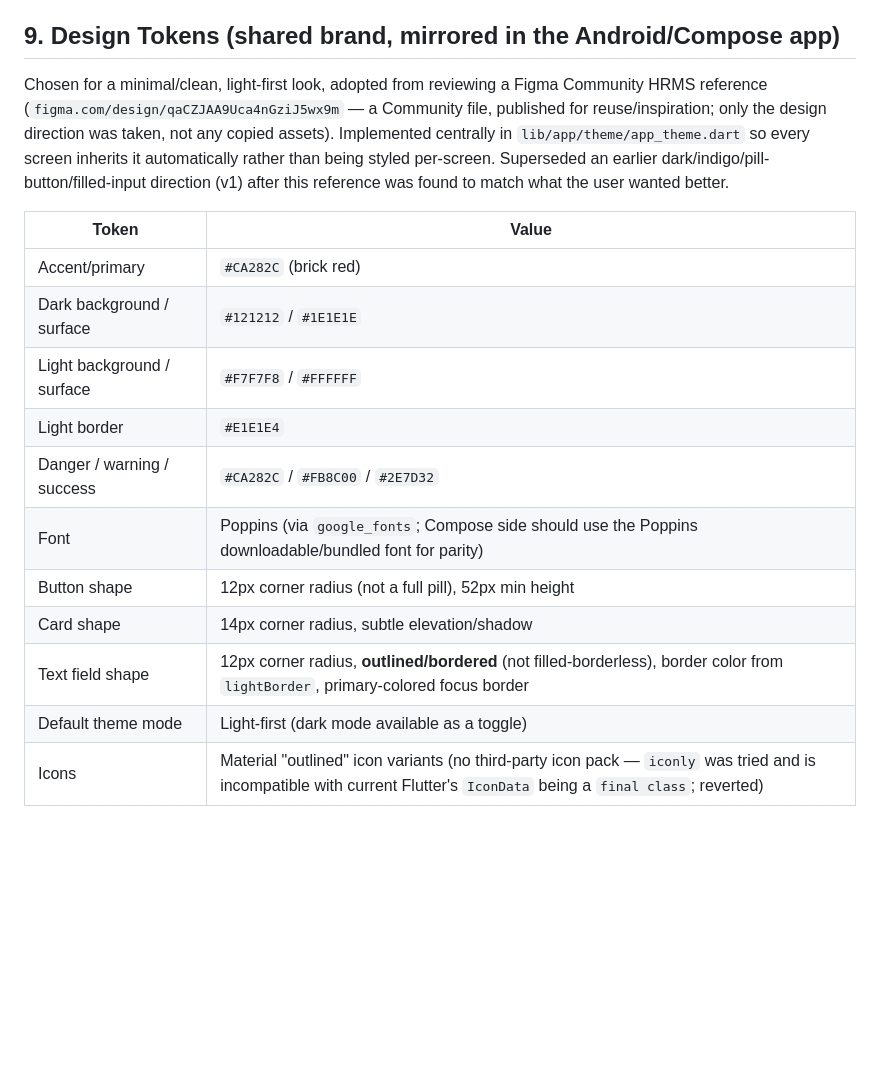
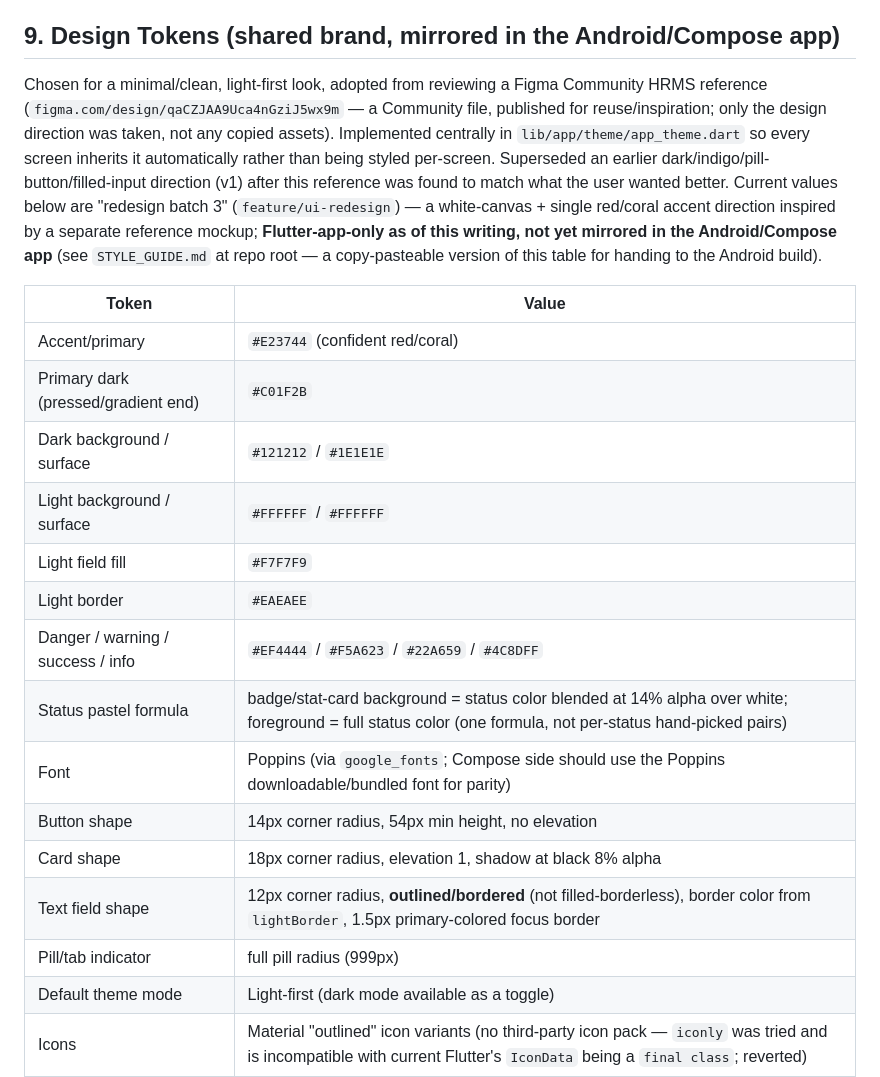
Before and after one commit to sokhai-cambodia/hr-leave-management-flutter, a Markdown page: SPEC.md, the part around the change. Drawn GitHub-style; blank space fills up the shorter version.

```diff
--- a/SPEC.md
+++ b/SPEC.md
@@ -103,19 +103,23 @@ Per guideline, testing is "recommended" (manual) with unit tests as bonus — **
 
 ## 9. Design Tokens (shared brand, mirrored in the Android/Compose app)
 
-Chosen for a minimal/clean, light-first look, adopted from reviewing a Figma Community HRMS reference (`figma.com/design/qaCZJAA9Uca4nGziJ5wx9m` — a Community file, published for reuse/inspiration; only the design direction was taken, not any copied assets). Implemented centrally in `lib/app/theme/app_theme.dart` so every screen inherits it automatically rather than being styled per-screen. Superseded an earlier dark/indigo/pill-button/filled-input direction (v1) after this reference was found to match what the user wanted better.
+Chosen for a minimal/clean, light-first look, adopted from reviewing a Figma Community HRMS reference (`figma.com/design/qaCZJAA9Uca4nGziJ5wx9m` — a Community file, published for reuse/inspiration; only the design direction was taken, not any copied assets). Implemented centrally in `lib/app/theme/app_theme.dart` so every screen inherits it automatically rather than being styled per-screen. Superseded an earlier dark/indigo/pill-button/filled-input direction (v1) after this reference was found to match what the user wanted better. Current values below are "redesign batch 3" (`feature/ui-redesign`) — a white-canvas + single red/coral accent direction inspired by a separate reference mockup; **Flutter-app-only as of this writing, not yet mirrored in the Android/Compose app** (see `STYLE_GUIDE.md` at repo root — a copy-pasteable version of this table for handing to the Android build).
 
 | Token | Value |
 |---|---|
-| Accent/primary | `#CA282C` (brick red) |
+| Accent/primary | `#E23744` (confident red/coral) |
+| Primary dark (pressed/gradient end) | `#C01F2B` |
 | Dark background / surface | `#121212` / `#1E1E1E` |
-| Light background / surface | `#F7F7F8` / `#FFFFFF` |
-| Light border | `#E1E1E4` |
-| Danger / warning / success | `#CA282C` / `#FB8C00` / `#2E7D32` |
+| Light background / surface | `#FFFFFF` / `#FFFFFF` |
+| Light field fill | `#F7F7F9` |
+| Light border | `#EAEAEE` |
+| Danger / warning / success / info | `#EF4444` / `#F5A623` / `#22A659` / `#4C8DFF` |
+| Status pastel formula | badge/stat-card background = status color blended at 14% alpha over white; foreground = full status color (one formula, not per-status hand-picked pairs) |
 | Font | Poppins (via `google_fonts`; Compose side should use the Poppins downloadable/bundled font for parity) |
-| Button shape | 12px corner radius (not a full pill), 52px min height |
-| Card shape | 14px corner radius, subtle elevation/shadow |
-| Text field shape | 12px corner radius, **outlined/bordered** (not filled-borderless), border color from `lightBorder`, primary-colored focus border |
+| Button shape | 14px corner radius, 54px min height, no elevation |
+| Card shape | 18px corner radius, elevation 1, shadow at black 8% alpha |
+| Text field shape | 12px corner radius, **outlined/bordered** (not filled-borderless), border color from `lightBorder`, 1.5px primary-colored focus border |
+| Pill/tab indicator | full pill radius (999px) |
 | Default theme mode | Light-first (dark mode available as a toggle) |
 | Icons | Material "outlined" icon variants (no third-party icon pack — `iconly` was tried and is incompatible with current Flutter's `IconData` being a `final class`; reverted) |
 | Dashboard navigation pattern | 2-column card grid of icon+label tiles (from the reference's Dashboard screen) rather than a plain list |
```
Also changed, not shown: STYLE_GUIDE.md (added, +111 -0 lines).
